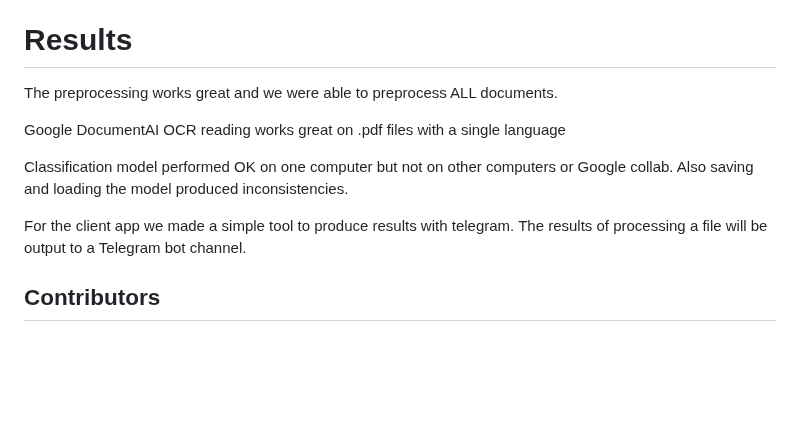
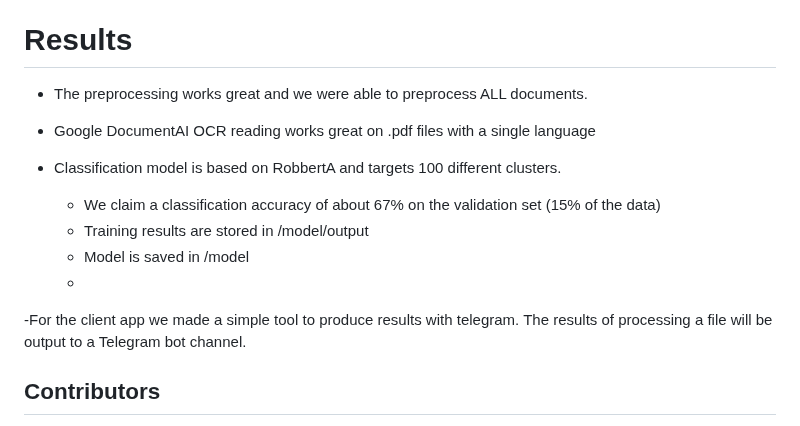
Before and after one commit to Francode77/KPMG-NLP, a Markdown page: README.md, the part around the change. Drawn GitHub-style; blank space fills up the shorter version.

```diff
--- a/README.md
+++ b/README.md
@@ -110,13 +110,15 @@ open http://127.0.0.1/input
 
 # Results
 
-The preprocessing works great and we were able to preprocess ALL documents.
+- The preprocessing works great and we were able to preprocess ALL documents.
+- Google DocumentAI OCR reading works great on .pdf files with a single language
+- Classification model is based on RobbertA and targets 100 different clusters.
 
-Google DocumentAI OCR reading works great on .pdf files with a single language
-
-Classification model performed OK on one computer but not on other computers or Google collab. Also saving and loading the model produced inconsistencies.
-
-For the client app we made a simple tool to produce results with telegram. The results of processing a file will be output to a Telegram bot channel.
+  - We claim a classification accuracy of about 67% on the validation set (15% of the data)
+  - Training results are stored in /model/output
+  - Model is saved in /model
+  -
+-For the client app we made a simple tool to produce results with telegram. The results of processing a file will be output to a Telegram bot channel.
 
 
 
```
